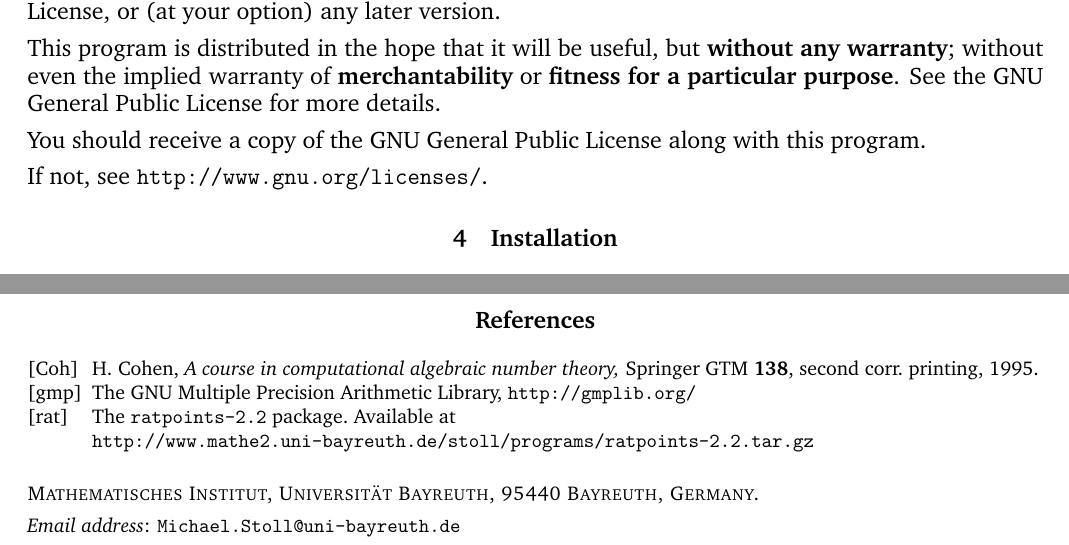
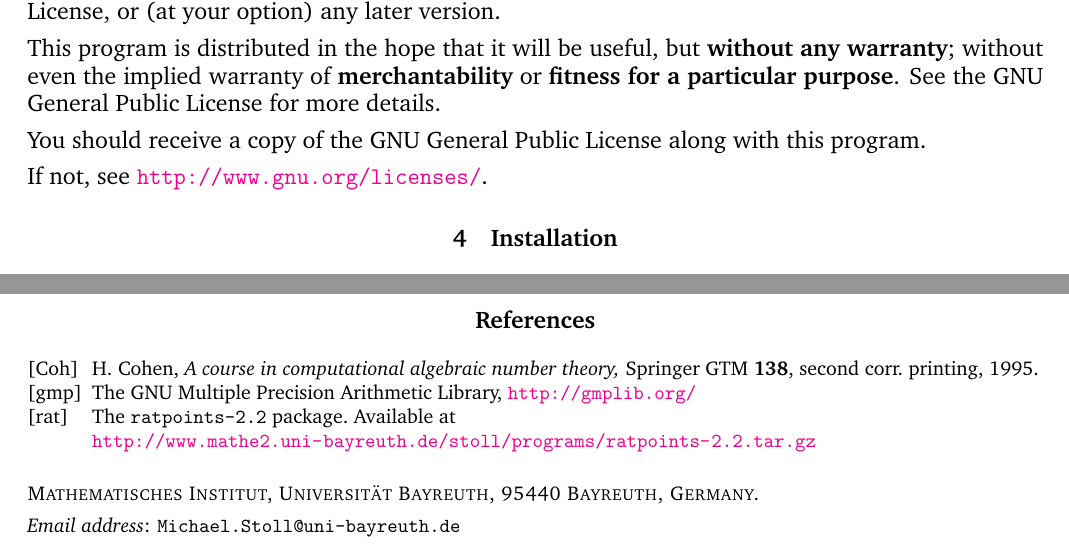
Before and after one commit to MichaelStollBayreuth/ratpoints, a LaTeX paper (ratpoints-doc-2.2.tex): two parts of pages 1 and 14 of 14, joined at a grey line, cut so that both start at the same text. Compiled offline with pdfLaTeX.

Commit message:
make URLs in doc clickable

```diff
--- a/ratpoints-doc-2.2.tex
+++ b/ratpoints-doc-2.2.tex
@@ -109,7 +109,7 @@ You should receive a copy of the GNU General Public License
 % and the GNU Lesser General Public License
 along with this program.
 
-If not, see \texttt{http://www.gnu.org/licenses/}.
+If not, see \url{http://www.gnu.org/licenses/}.
 
 %=========================================================================
 
@@ -945,11 +945,11 @@ degree is odd. Thanks to \textbf{Nicolas Mascot} and \textbf{Bill Allombert}.
   Springer GTM~\textbf{138}, second corr. printing, 1995.
 
 \bibitem[gmp]{gmp}
-  The GNU Multiple Precision Arithmetic Library, \texttt{http://gmplib.org/}
+  The GNU Multiple Precision Arithmetic Library, \url{http://gmplib.org/}
 
 \bibitem[rat]{ratpoints}
   The \texttt{ratpoints-\rpversion} package. Available at \\
-  \texttt{http://www.mathe2.uni-bayreuth.de/stoll/programs/ratpoints-\rpversion.tar.gz}
+  \url{http://www.mathe2.uni-bayreuth.de/stoll/programs/ratpoints-\rpversion.tar.gz}
 
 \end{thebibliography}
 
```
Also changed, not shown: ratpoints-doc-2.2.pdf.
